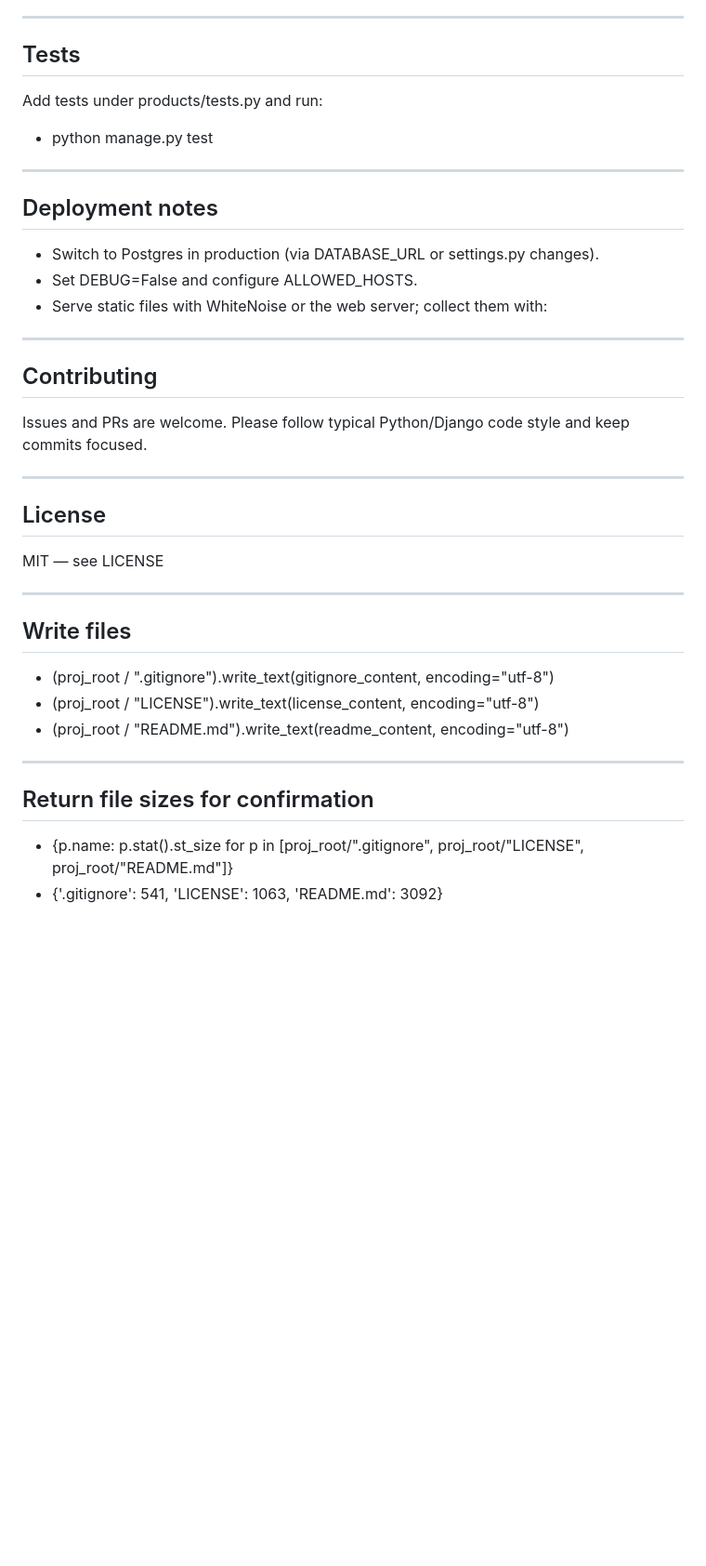
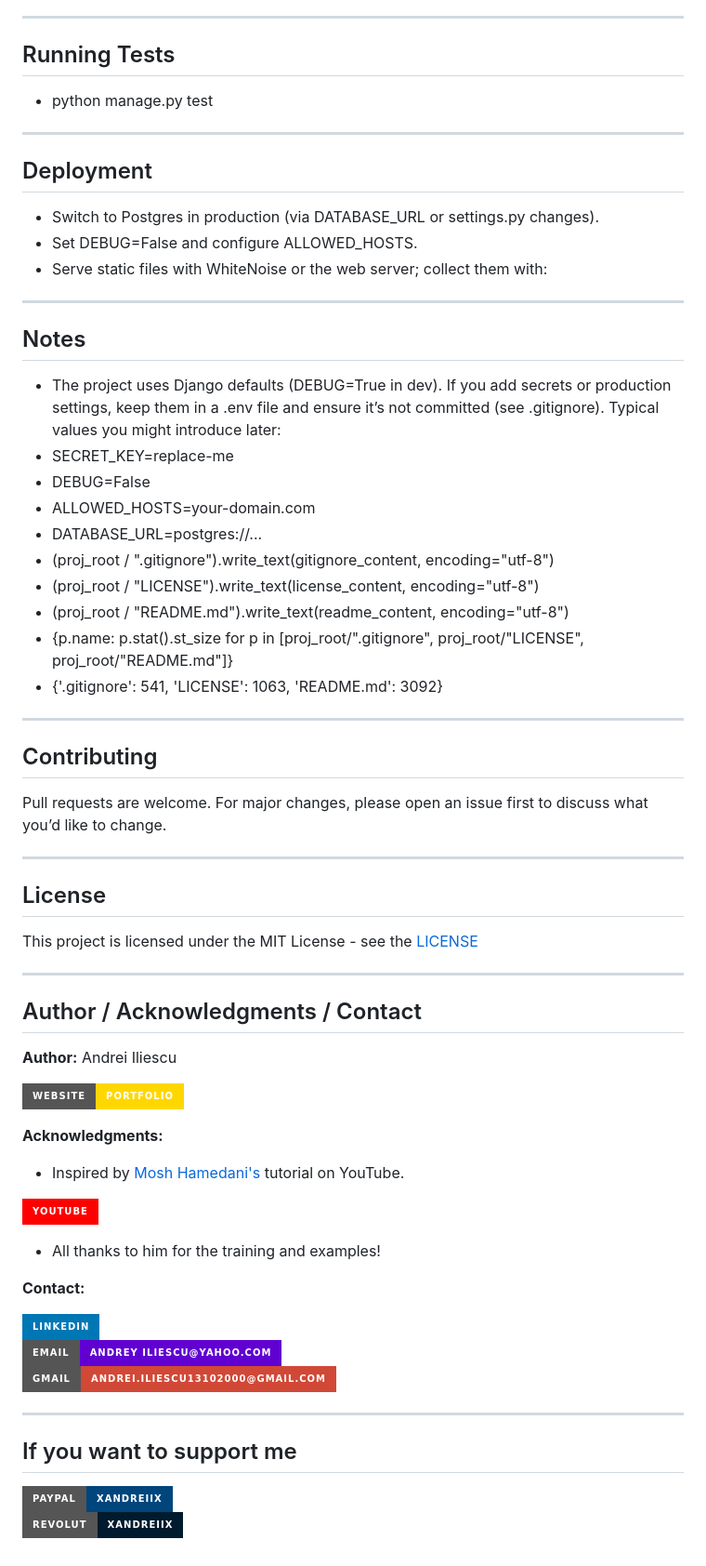
Before and after one commit to xAndreiix/Aprozar_Digital, a Markdown page: README.md, the part around the change printed below. Shown: that part at 93% size. Rendered like a GitHub page; badges without logos; blank space fills up the shorter version.

```diff
--- a/README.md
+++ b/README.md
@@ -93,42 +135,67 @@ Add products via the Django admin or the shell:
 
 ---
 
-## Tests
-
-Add tests under products/tests.py and run:
+## Running Tests
 - python manage.py test
 
 ---
 
-## Deployment notes
-
+## Deployment
 - Switch to Postgres in production (via DATABASE_URL or settings.py changes).
 - Set DEBUG=False and configure ALLOWED_HOSTS.
 - Serve static files with WhiteNoise or the web server; collect them with:
 
 ---
 
+## Notes
+- The project uses Django defaults (DEBUG=True in dev). If you add secrets or production settings, keep them in a .env file and ensure it’s not committed (see .gitignore).
+Typical values you might introduce later:
+- SECRET_KEY=replace-me
+- DEBUG=False
+- ALLOWED_HOSTS=your-domain.com
+- DATABASE_URL=postgres://...
+- (proj_root / ".gitignore").write_text(gitignore_content, encoding="utf-8")
+- (proj_root / "LICENSE").write_text(license_content, encoding="utf-8")
+- (proj_root / "README.md").write_text(readme_content, encoding="utf-8")
+- {p.name: p.stat().st_size for p in [proj_root/".gitignore", proj_root/"LICENSE", proj_root/"README.md"]}
+- {'.gitignore': 541, 'LICENSE': 1063, 'README.md': 3092}
+<!-- ## Road Map -->
+<!-- ## FAQ -->
+
+---
+
 ## Contributing
-
-Issues and PRs are welcome. Please follow typical Python/Django code style and keep commits focused.
+Pull requests are welcome.
+For major changes, please open an issue first to discuss what you’d like to change.
+<!-- ## Changelog -->
 
 ---
 
 ## License
-
-MIT — see LICENSE
+This project is licensed under the MIT License - see the [LICENSE](LICENSE)
 
 ---
 
-## Write files
+## Author / Acknowledgments / Contact
+**Author:**
+Andrei Iliescu
 
-- (proj_root / ".gitignore").write_text(gitignore_content, encoding="utf-8")
-- (proj_root / "LICENSE").write_text(license_content, encoding="utf-8")
-- (proj_root / "README.md").write_text(readme_content, encoding="utf-8")
+[![Website](https://img.shields.io/badge/Website-PORTFOLIO-gold?style=for-the-badge&logo=about-dot-me&logoColor=white)](https://xandreiix.github.io/Andrei-Iliescu-Portfolio/)
+
+**Acknowledgments:**
+- Inspired by [Mosh Hamedani's](https://www.youtube.com/@programmingwithmosh) tutorial on YouTube.
+
+[![YouTube](https://img.shields.io/badge/YouTube-FF0000?style=for-the-badge&logo=YouTube&logoColor=white)](https://www.youtube.com/watch?v=_uQrJ0TkZlc&ab_channel=ProgrammingwithMosh)
+- All thanks to him for the training and examples!
+
+**Contact:**
+
+[![LinkedIn](https://img.shields.io/badge/LinkedIn-0077B5?style=for-the-badge&logo=linkedin&logoColor=white)](https://linkedin.com/in/andrei-iliescu-aa7910214)<br>
+[![Email Yahoo](https://img.shields.io/badge/Email-andrey_iliescu%40yahoo.com-6001D2?style=for-the-badge&logoColor=white)](mailto:andrey_iliescu@yahoo.com)<br>
+[![Email Gmail](https://img.shields.io/badge/Gmail-andrei.iliescu13102000%40gmail.com-D14836?style=for-the-badge&logo=gmail&logoColor=white)](mailto:andrei.iliescu13102000@gmail.com)
 
 ---
 
-## Return file sizes for confirmation
-
-- {p.name: p.stat().st_size for p in [proj_root/".gitignore", proj_root/"LICENSE", proj_root/"README.md"]}
-- {'.gitignore': 541, 'LICENSE': 1063, 'README.md': 3092}
+## If you want to support me
+[![PayPal](https://img.shields.io/badge/PayPal-xAndreiix-00457C?style=for-the-badge&logo=paypal&logoColor=white)](https://paypal.me/xAndreiix)<br>
+[![Revolut](https://img.shields.io/badge/Revolut-xAndreiix-001B2E?style=for-the-badge&logoColor=white)](https://revolut.me/xandreiix)
```
Also changed, not shown: other parts of README.md (+92 -50 lines).
